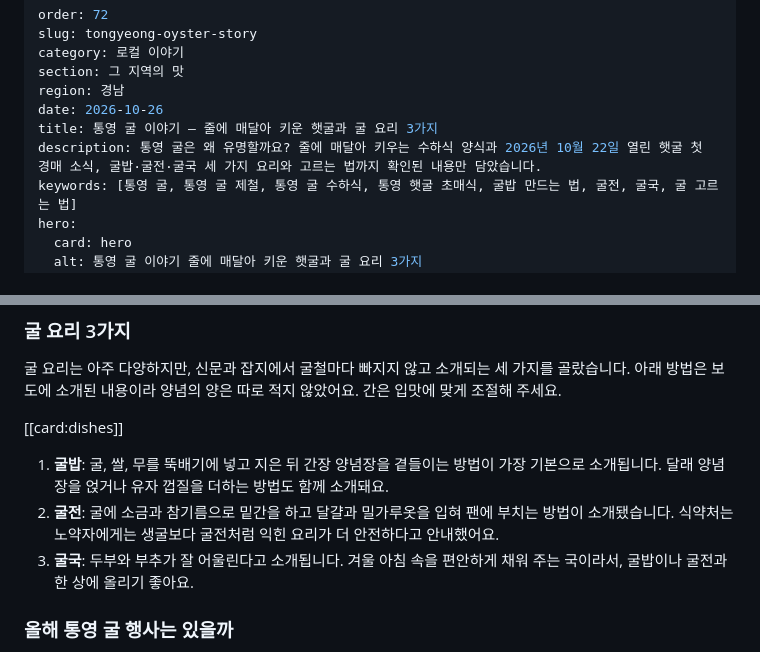
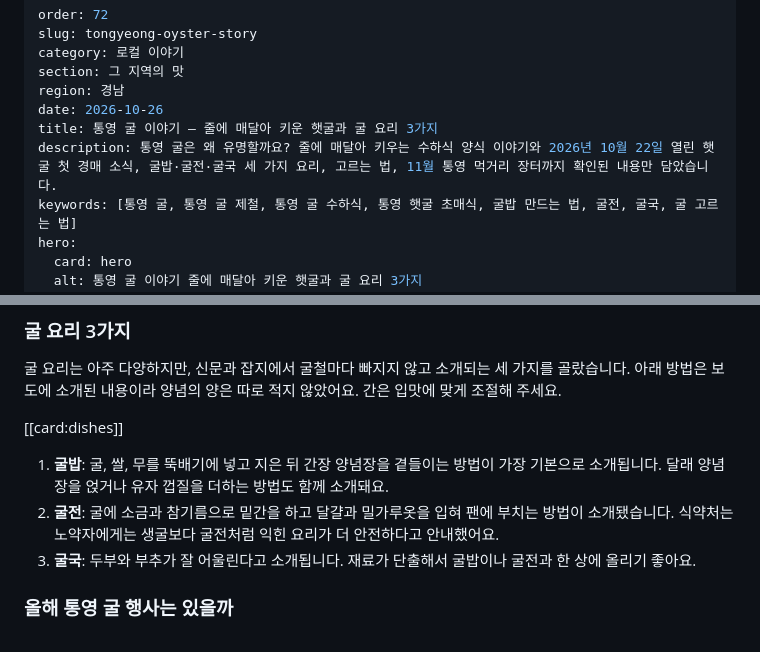
Before and after one commit to mytobaki/siktaknote, a Markdown page: content/72-tongyeong-oyster-story.md, 2 parts joined by grey strips. Rendered like a GitHub page.

Commit message:
새 글 초안 중간 저장 (67번 등, 작성 중)
Co-Authored-By: Claude Sonnet 5.5 <noreply@anthropic.com>
Claude-Session: https://claude.ai/code/session_01UJmQrtMU5pU1BR5kn3iwyh

```diff
--- a/content/72-tongyeong-oyster-story.md
+++ b/content/72-tongyeong-oyster-story.md
@@ -6,7 +6,7 @@ section: 그 지역의 맛
 region: 경남
 date: 2026-10-26
 title: 통영 굴 이야기 — 줄에 매달아 키운 햇굴과 굴 요리 3가지
-description: 통영 굴은 왜 유명할까요? 줄에 매달아 키우는 수하식 양식과 2026년 10월 22일 열린 햇굴 첫 경매 소식, 굴밥·굴전·굴국 세 가지 요리와 고르는 법까지 확인된 내용만 담았습니다.
+description: 통영 굴은 왜 유명할까요? 줄에 매달아 키우는 수하식 양식 이야기와 2026년 10월 22일 열린 햇굴 첫 경매 소식, 굴밥·굴전·굴국 세 가지 요리, 고르는 법, 11월 통영 먹거리 장터까지 확인된 내용만 담았습니다.
 keywords: [통영 굴, 통영 굴 제철, 통영 굴 수하식, 통영 햇굴 초매식, 굴밥 만드는 법, 굴전, 굴국, 굴 고르는 법]
 hero:
   card: hero
@@ -108,7 +108,7 @@ cards:
 
 1. **굴밥**: 굴, 쌀, 무를 뚝배기에 넣고 지은 뒤 간장 양념장을 곁들이는 방법이 가장 기본으로 소개됩니다. 달래 양념장을 얹거나 유자 껍질을 더하는 방법도 함께 소개돼요.
 2. **굴전**: 굴에 소금과 참기름으로 밑간을 하고 달걀과 밀가루옷을 입혀 팬에 부치는 방법이 소개됐습니다. 식약처는 노약자에게는 생굴보다 굴전처럼 익힌 요리가 더 안전하다고 안내했어요.
-3. **굴국**: 두부와 부추가 잘 어울린다고 소개됩니다. 겨울 아침 속을 편안하게 채워 주는 국이라서, 굴밥이나 굴전과 한 상에 올리기 좋아요.
+3. **굴국**: 두부와 부추가 잘 어울린다고 소개됩니다. 재료가 단출해서 굴밥이나 굴전과 한 상에 올리기 좋아요.
 
 ### 올해 통영 굴 행사는 있을까
 
```
Also changed, not shown: content/67-oyster-prep-storage.md (+1 -1 lines).
